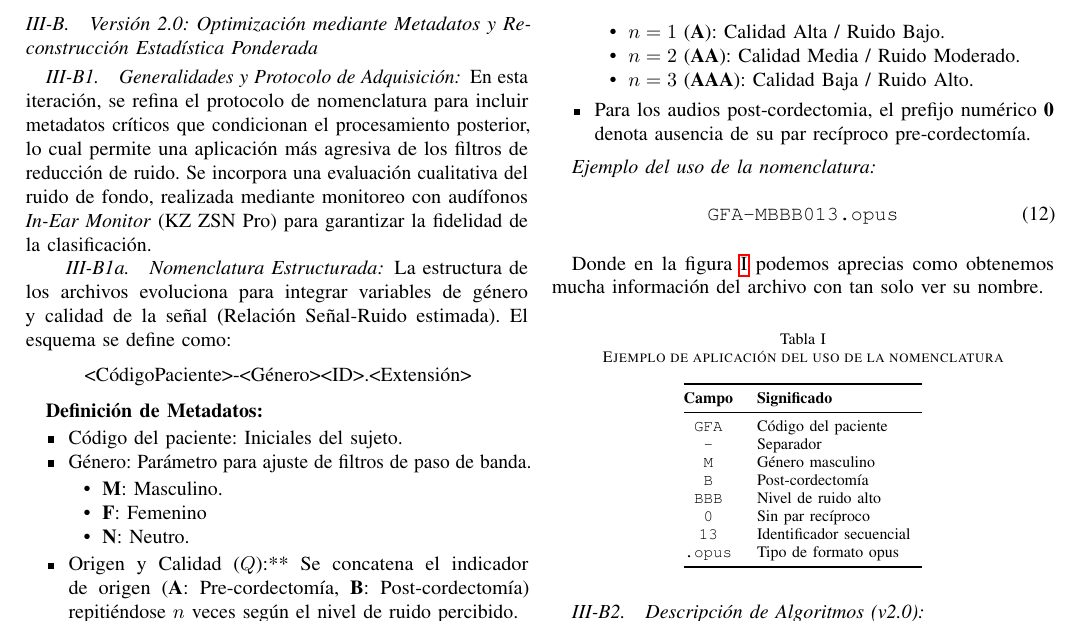
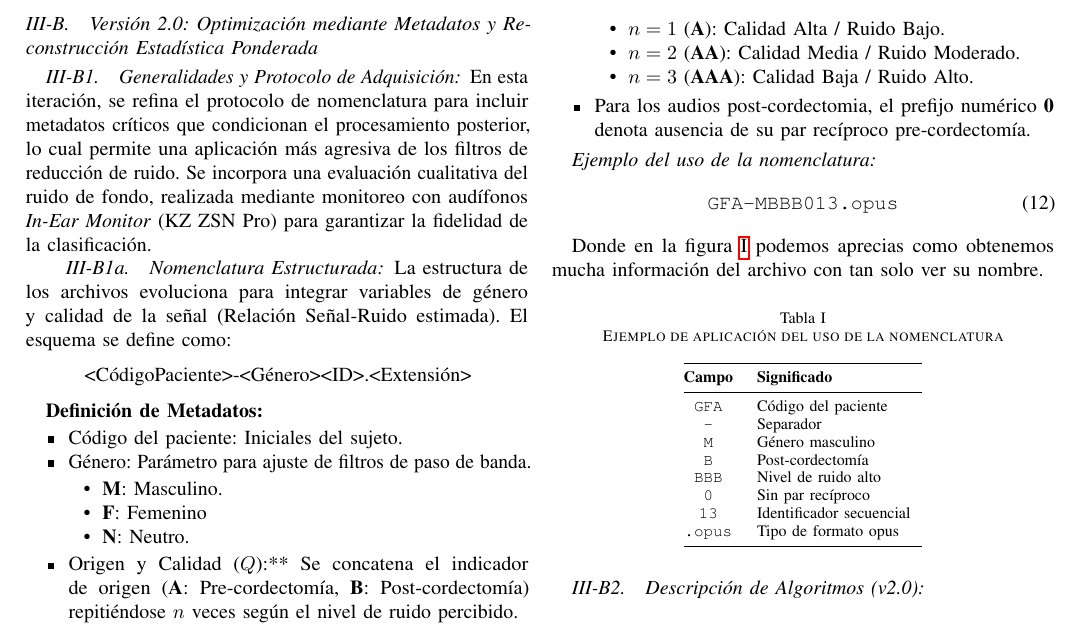
Before and after one commit to Benchito2003/proyecto_analisis_corectomia, a LaTeX paper (docs/reporte/tercer_reporte.tex): part of page 8 of 15, cut so that both start at the same text. The pictures show the PDF file docs/reporte/tercer_reporte.pdf that the author committed with the source.

Commit message:
Corrección de errores en el reporte

```diff
--- a/docs/reporte/tercer_reporte.tex
+++ b/docs/reporte/tercer_reporte.tex
@@ -479,8 +479,9 @@ En esta iteración, se refina el protocolo de nomenclatura para incluir metadato
 
 
 
-      \subsubsection{Descripción de Algoritmos (v2.0)}
+      \subsubsection{Descripción de Algoritmos (v2.0)}\hfill \\
         \paragraph{Algoritmo 2.1.0: Importación Adaptativa y Filtrado Selectivo}\hfill \\
+
         \textbf{Descripción Técnica:}
 
         Este módulo implementa un sistema de análisis sintáctico mediante Expresiones Regulares (REGEX) para extraer los metadatos del nombre del archivo y configurar dinámicamente los parámetros del procesamiento digital de señales (DSP).
@@ -699,8 +696,10 @@ En esta iteración, se refina el protocolo de nomenclatura para incluir metadato
       Para abordar la complejidad del habla; calidad de la voz vs. latencia (resultados en tiempo real) vs. expresividad/emociones del hablante, el desarrollo se dividió en cuatro fases. Cada fase aborda una limitación específica de las versiones anteriores, pasando del procesamiento \textit{offline} de alta fidelidad a la ejecución en tiempo real.
 
       \subsubsection{Descripción de Algoritmos (v4.0 - Propuesta)}
-        \paragraph{Fase 1: Reconstrucción y Síntesis de Alta Fidelidad (Offline)}
-        \textbf{Fundamento teórico:} \hfill \\
+        \paragraph{Fase 1: Reconstrucción y Síntesis de Alta Fidelidad (Offline)}\hfill \\
+
+        \textbf{Fundamento teórico:}
+
         Esta fase resuelve el problema de la "alineación temporal" mediante una arquitectura ASR-TTS (Automatic Speech Recognition $\to$ Text-to-Speech).
 
         El sistema desacopla totalmente la señal de entrada. Utiliza un modelo de reconocimiento robusto (ej. Whisper) para extraer los "tokens semánticos" (el texto/mensaje), descartando cualquier información acústica patológica (ronquera, falta de aire). Posteriormente, un modelo de síntesis (ej. XTTS v2) condicionada por un Speaker Embedding (vector latente extraído de los audios pre-cordectomía) genera una onda sonora completamente nueva.
@@ -725,8 +724,9 @@ En esta iteración, se refina el protocolo de nomenclatura para incluir metadato
             \label{fig:2.1-f1}
         \end{figure}
 
-        \paragraph{Algoritmo 4.2.0: Optimización de Preferencias (Fase 2)}
-        \textbf{Fundamento teórico:}\hfill \\
+        \paragraph{Algoritmo 4.2.0: Optimización de Preferencias (Fase 2)}\hfill \\
+
+        \textbf{Fundamento teórico:}
 
         Dado que la Fase 1 produce una voz "neutra", esta fase introduce un algoritmo de Entrenamiento Supervisado por Preferencias. Se basa en principios de Reinforcement Learning from Human Feedback (RLHF) simplificado o selección de vectores de estilo.
 
```
Also changed, not shown: docs/reporte/tercer_reporte.pdf, docs/reporte/tercer_reporte.tex (14 more changed lines), 7 other files.
